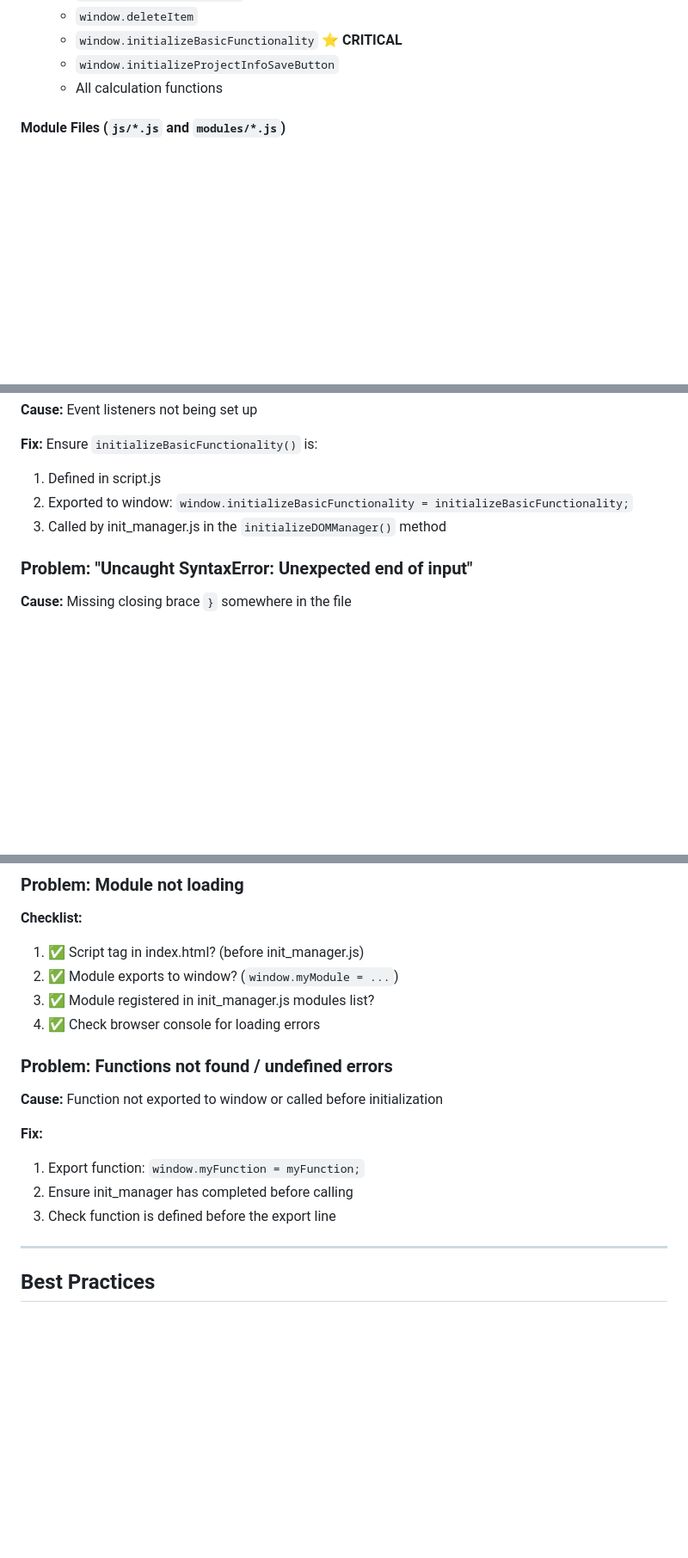
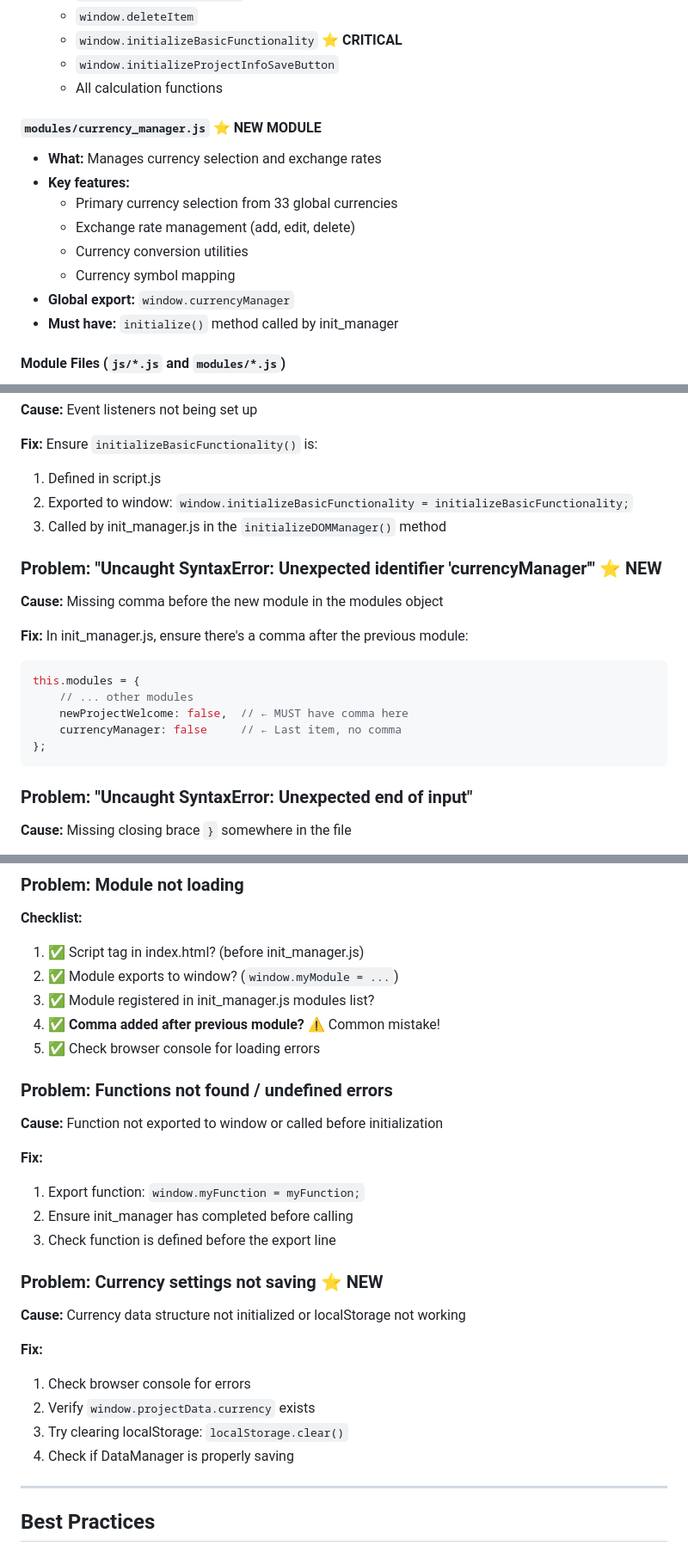
Before and after one commit to James-J-Walshe/cost_estimation, a Markdown page: Strategy/app_documentation.md, 3 parts joined by grey strips. Shown at 86% size. Rendered like a GitHub page; blank space fills up the shorter version.

````diff
--- a/Strategy/app_documentation.md
+++ b/Strategy/app_documentation.md
@@ -214,6 +220,16 @@ cost_estimation/
   - `window.initializeBasicFunctionality` ⭐ **CRITICAL**
   - `window.initializeProjectInfoSaveButton`
   - All calculation functions
+
+#### `modules/currency_manager.js` ⭐ **NEW MODULE**
+- **What:** Manages currency selection and exchange rates
+- **Key features:**
+  - Primary currency selection from 33 global currencies
+  - Exchange rate management (add, edit, delete)
+  - Currency conversion utilities
+  - Currency symbol mapping
+- **Global export:** `window.currencyManager`
+- **Must have:** `initialize()` method called by init_manager
 
 #### Module Files (`js/*.js` and `modules/*.js`)
 - **What:** Specific functionality modules
@@ -424,6 +467,19 @@ window.updateSummary = updateSummary;
 2. Exported to window: `window.initializeBasicFunctionality = initializeBasicFunctionality;`
 3. Called by init_manager.js in the `initializeDOMManager()` method
 
+### Problem: "Uncaught SyntaxError: Unexpected identifier 'currencyManager'" ⭐ NEW
+
+**Cause:** Missing comma before the new module in the modules object
+
+**Fix:** In init_manager.js, ensure there's a comma after the previous module:
+```javascript
+this.modules = {
+    // ... other modules
+    newProjectWelcome: false,  // ← MUST have comma here
+    currencyManager: false     // ← Last item, no comma
+};
+```
+
 ### Problem: "Uncaught SyntaxError: Unexpected end of input"
 
 **Cause:** Missing closing brace `}` somewhere in the file
@@ -439,7 +495,8 @@ window.updateSummary = updateSummary;
 1. ✅ Script tag in index.html? (before init_manager.js)
 2. ✅ Module exports to window? (`window.myModule = ...`)
 3. ✅ Module registered in init_manager.js modules list?
-4. ✅ Check browser console for loading errors
+4. ✅ **Comma added after previous module?** ⚠️ Common mistake!
+5. ✅ Check browser console for loading errors
 
 ### Problem: Functions not found / undefined errors
 
@@ -449,6 +506,16 @@ window.updateSummary = updateSummary;
 1. Export function: `window.myFunction = myFunction;`
 2. Ensure init_manager has completed before calling
 3. Check function is defined before the export line
+
+### Problem: Currency settings not saving ⭐ NEW
+
+**Cause:** Currency data structure not initialized or localStorage not working
+
+**Fix:**
+1. Check browser console for errors
+2. Verify `window.projectData.currency` exists
+3. Try clearing localStorage: `localStorage.clear()`
+4. Check if DataManager is properly saving
 
 ---
 
````
Also changed, not shown: other parts of Strategy/app_documentation.md (+143 -15 lines).
